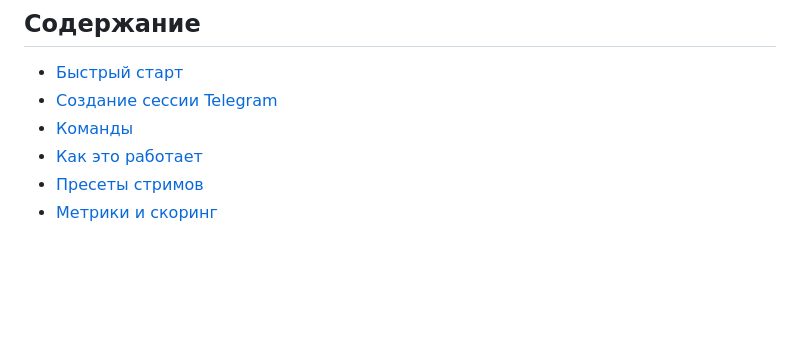
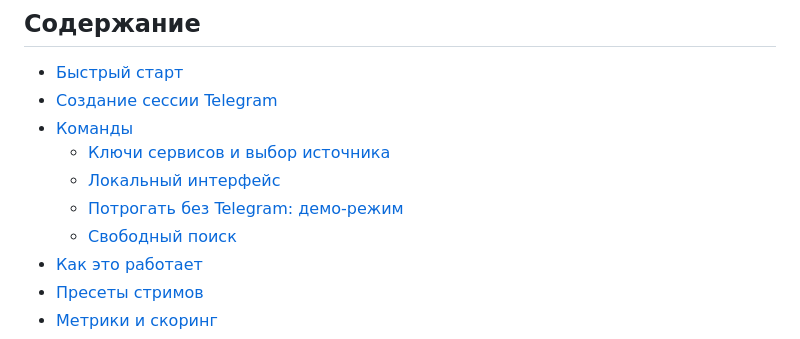
Before and after one commit to AshotMargaryan12/veles-11, a Markdown page: README.md, the part around the change. Rendered like a GitHub page; blank space fills up the shorter version.

Commit message:
README: оглавление под новые разделы
Разделы про ключи, источники, локальный интерфейс, демо-режим и свободный
поиск добавлялись после оглавления и в него не попали.

Co-Authored-By: Claude Opus 5 <noreply@anthropic.com>
Claude-Session: https://claude.ai/code/session_01WHdbPg8JeKLDwBXbbRajTs

```diff
--- a/README.md
+++ b/README.md
@@ -16,6 +16,10 @@
 - [Быстрый старт](#быстрый-старт)
 - [Создание сессии Telegram](#создание-сессии-telegram)
 - [Команды](#команды)
+  - [Ключи сервисов и выбор источника](#ключи-сервисов-и-выбор-источника)
+  - [Локальный интерфейс](#локальный-интерфейс)
+  - [Потрогать без Telegram: демо-режим](#потрогать-без-telegram-демо-режим)
+  - [Свободный поиск](#свободный-поиск)
 - [Как это работает](#как-это-работает)
 - [Пресеты стримов](#пресеты-стримов)
 - [Метрики и скоринг](#метрики-и-скоринг)
```
